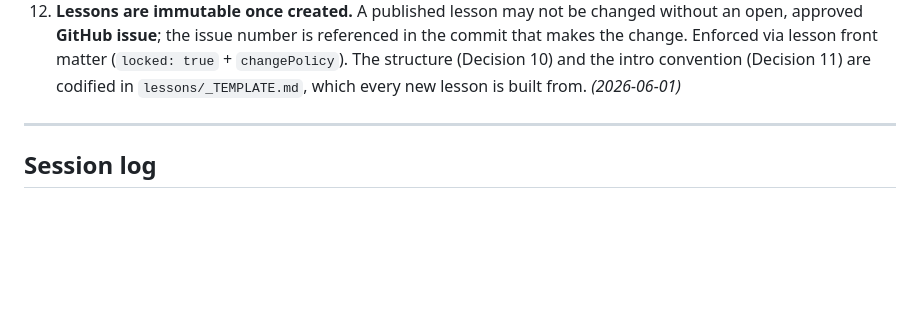
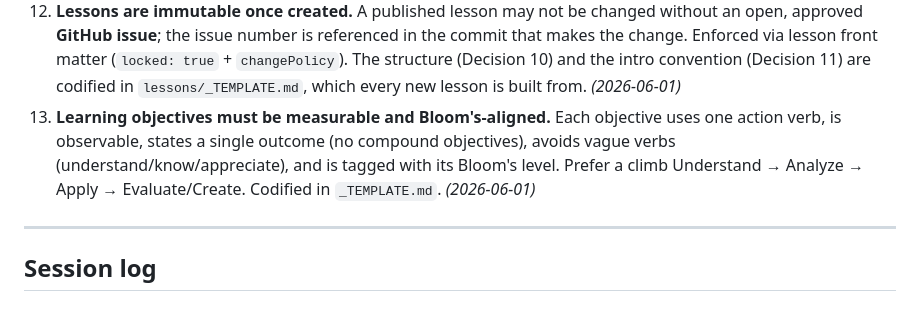
Before and after one commit to VanderpoolTeacher/awid-classes, a Markdown page: AWID-Creative-Problem-Solving/DESIGN-LOG.md, the part around the change. Rendered like a GitHub page; blank space fills up the shorter version.

```diff
--- a/AWID-Creative-Problem-Solving/DESIGN-LOG.md
+++ b/AWID-Creative-Problem-Solving/DESIGN-LOG.md
@@ -85,6 +85,10 @@ once):
     the change. Enforced via lesson front matter (`locked: true` + `changePolicy`). The
     structure (Decision 10) and the intro convention (Decision 11) are codified in
     `lessons/_TEMPLATE.md`, which every new lesson is built from. *(2026-06-01)*
+13. **Learning objectives must be measurable and Bloom's-aligned.** Each objective uses one
+    action verb, is observable, states a single outcome (no compound objectives), avoids vague
+    verbs (understand/know/appreciate), and is tagged with its Bloom's level. Prefer a climb
+    Understand → Analyze → Apply → Evaluate/Create. Codified in `_TEMPLATE.md`. *(2026-06-01)*
 
 ---
 
```
Also changed, not shown: AWID-Creative-Problem-Solving/lessons/02-its-not-magic-how-ai-works.md (+8 -8 lines), AWID-Creative-Problem-Solving/lessons/_TEMPLATE.md (+9 -1 lines).
